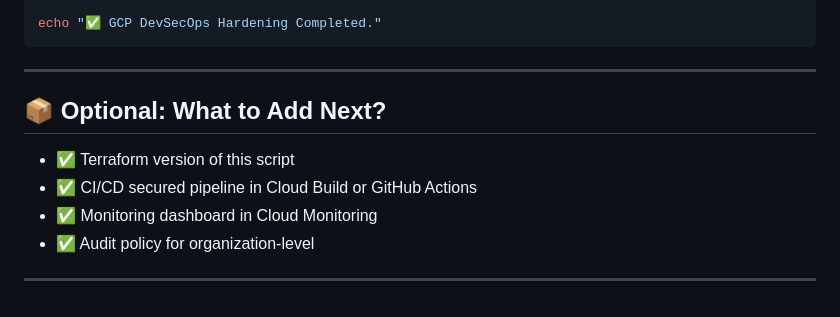
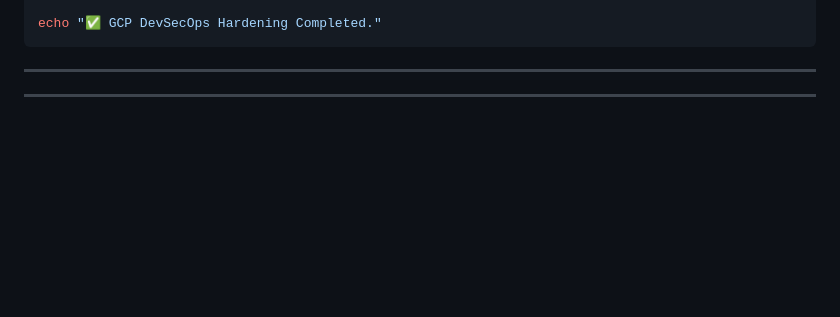
Before and after one commit to venkat-mr369/GoogleCloudPlatform, a Markdown page: CloudEng2Architect/GCP DevSecOps Security Bootstrap Script (Bash + gcloud).md, the part around the change. GitHub-like rendering; blank space fills up the shorter version.

Commit message:
modified

```diff
--- a/CloudEng2Architect/GCP DevSecOps Security Bootstrap Script (Bash + gcloud).md
+++ b/CloudEng2Architect/GCP DevSecOps Security Bootstrap Script (Bash + gcloud).md
@@ -103,11 +103,5 @@ echo "✅ GCP DevSecOps Hardening Completed."
 
 ---
 
-## 📦 Optional: What to Add Next?
-
-* ✅ Terraform version of this script
-* ✅ CI/CD secured pipeline in Cloud Build or GitHub Actions
-* ✅ Monitoring dashboard in Cloud Monitoring
-* ✅ Audit policy for organization-level
 
 ---
```
